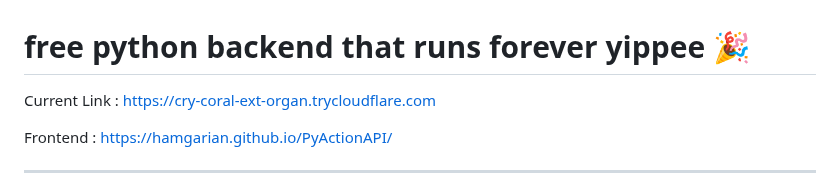
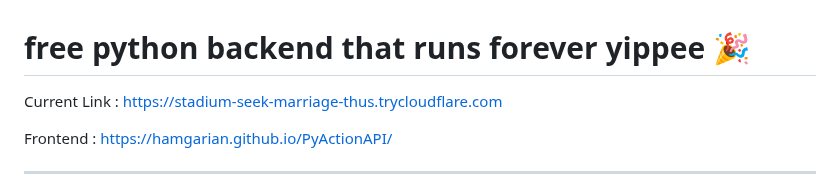
Before and after one commit to hamgarian/PyActionAPI, a Markdown page: README.md, the part around the change. Drawn GitHub-style.

Commit message:
Update README with current Cloudflared tunnel link [skip ci]

```diff
--- a/README.md
+++ b/README.md
@@ -1,6 +1,6 @@
 # free python backend that runs forever yippee 🎉
 
-Current Link : https://cry-coral-ext-organ.trycloudflare.com
+Current Link : https://stadium-seek-marriage-thus.trycloudflare.com
 
 Frontend : https://hamgarian.github.io/PyActionAPI/
 
```
